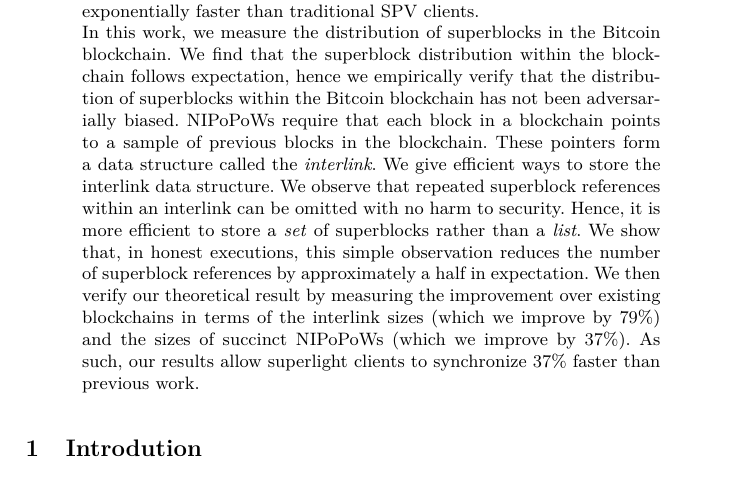
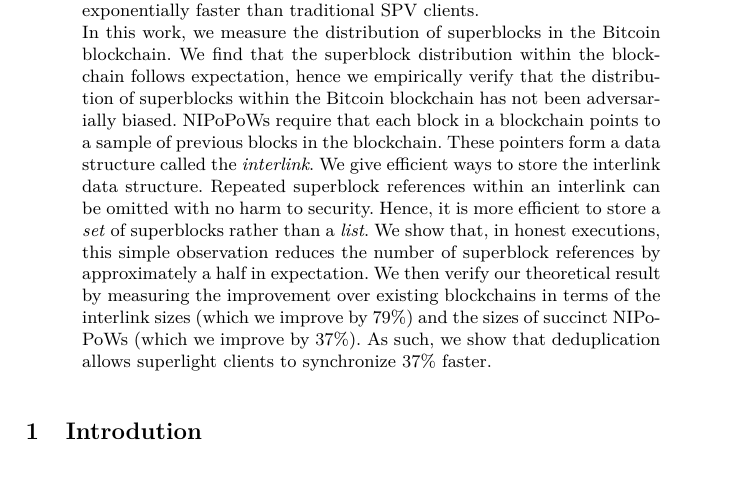
Before and after one commit to decrypto-org/superblocks-paper, a LaTeX thesis (superblocks.tex, which reads abstract.tex): part of page 1 of 16, cut so that both start at the same text. Compiled offline with pdfLaTeX.

Commit message:
Tone down abstract

```diff
--- a/abstract.tex
+++ b/abstract.tex
@@ -10,11 +10,11 @@
   blockchain. We find that the superblock distribution within the blockchain
   follows expectation, hence we empirically verify that the distribution of superblocks within the Bitcoin blockchain has not been adversarially biased.
   NIPoPoWs require that each block in a blockchain points to a sample of previous blocks in the blockchain. These pointers form a data structure called the \emph{interlink}. We give efficient ways to store the
-  interlink data structure. We observe that repeated superblock references within an interlink can be omitted
+  interlink data structure. Repeated superblock references within an interlink can be omitted
   with no harm to security. Hence, it is more efficient to store a \emph{set} of
   superblocks rather than a \emph{list}. We show that, in honest
   executions, this simple observation reduces the number of superblock
   references by approximately a half in expectation. We then verify our theoretical
   result by measuring the improvement over existing blockchains in terms of the
-  interlink sizes (which we improve by $79\%$) and the sizes of succinct NIPoPoWs (which we improve by $37\%$). As such, our results allow superlight clients to synchronize $37\%$ faster than previous work.
+  interlink sizes (which we improve by $79\%$) and the sizes of succinct NIPoPoWs (which we improve by $37\%$). As such, we show that deduplication allows superlight clients to synchronize $37\%$ faster.
 \end{abstract}
```
